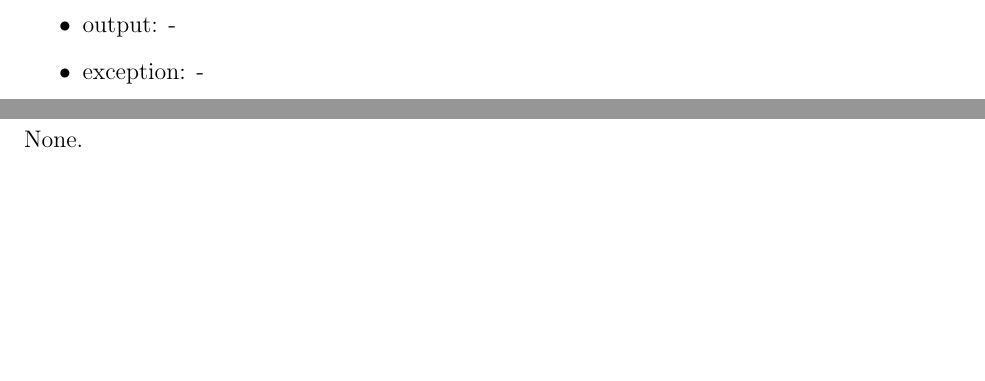
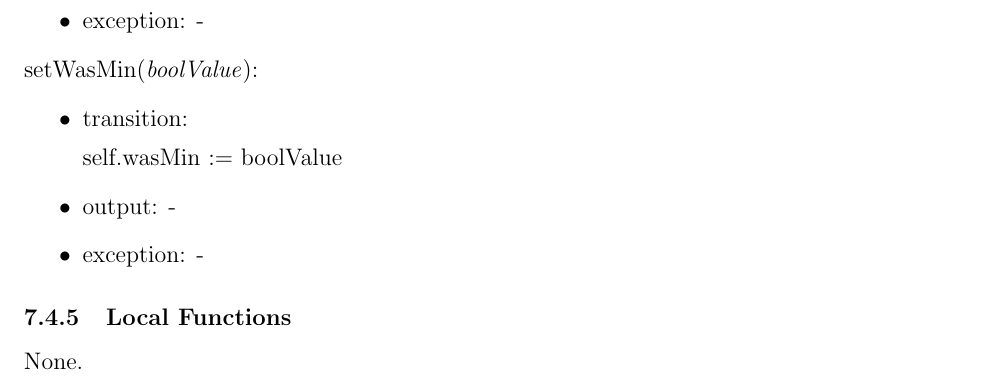
Before and after one commit to hananezlitni/HZ-CAS741-Project, a LaTeX document (docs/Design/MIS/MIS.tex): two parts of pages 13 and 14 of 21 before the commit and part of page 14 of 21 after it, the two joined at a grey line, cut at the place of the change, the shorter picture padded with empty space. Compiled offline with pdfLaTeX.

Commit message:
Close #29

```diff
--- a/docs/Design/MIS/MIS.tex
+++ b/docs/Design/MIS/MIS.tex
@@ -475,6 +475,16 @@ setLCsType(\textit{newLCsType}):
 	\item exception: -
 \end{itemize}
 
+\noindent
+setWasMin(\textit{boolValue}):
+\begin{itemize}
+	\item transition:
+
+	self.wasMin := boolValue
+	\item output: -
+	\item exception: -
+\end{itemize}
+
 \subsubsection{Local Functions}
 
 None.
```
Also changed, not shown: docs/Design/MIS/MIS.pdf.
